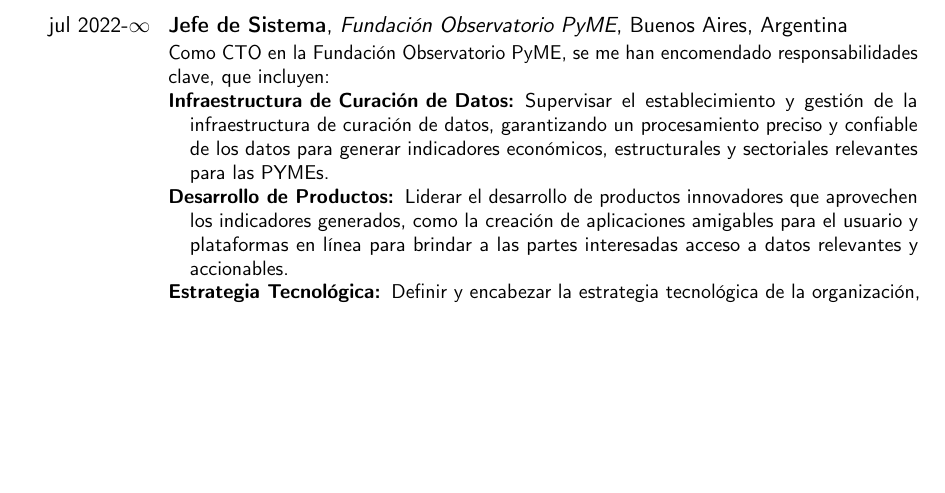
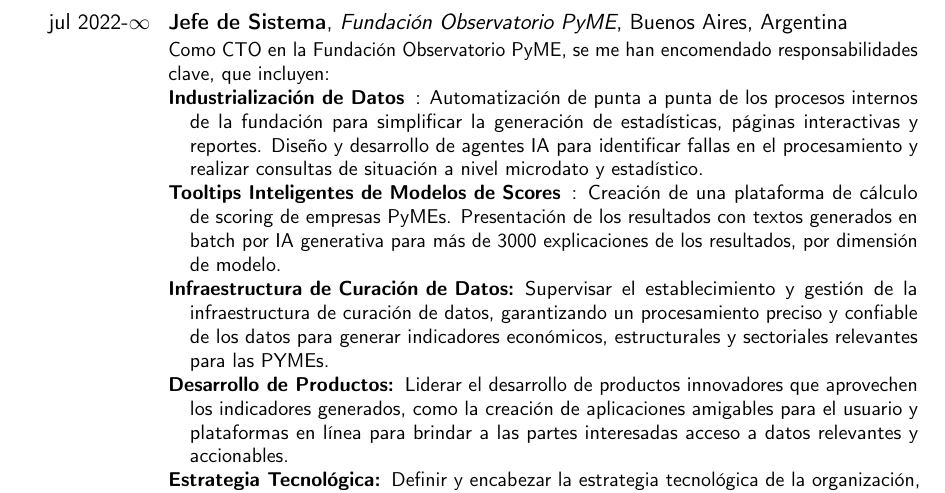
Before and after one commit to csrocha/resume, a LaTeX CV (cv.tex, which reads sec_profesionales.tex): part of page 2 of 9 before the commit and part of page 3 of 10 after it, cut so that both start at the same text, the shorter picture padded with empty space. Compiled offline with pdfLaTeX.

Commit message:
Agregué industrialización de datos y tooltips inteligentes.

```diff
--- a/sec_profesionales.tex
+++ b/sec_profesionales.tex
@@ -7,6 +7,8 @@
 	{}
 	{Como CTO en la Fundación Observatorio PyME, se me han encomendado responsabilidades clave, que incluyen:
 	\begin{description}
+		\item[Industrialización de Datos]: Automatización de punta a punta de los procesos internos de la fundación para simplificar la generación de estadísticas, páginas interactivas y reportes. Diseño y desarrollo de agentes IA para identificar fallas en el procesamiento y realizar consultas de situación a nivel microdato y estadístico.
+		\item[Tooltips Inteligentes de Modelos de Scores]: Creación de una plataforma de cálculo de scoring de empresas PyMEs. Presentación de los resultados con textos generados en batch por IA generativa para más de 3000 explicaciones de los resultados, por dimensión de modelo.
 		\item[Infraestructura de Curación de Datos:] Supervisar el establecimiento y gestión de la infraestructura de curación de datos, garantizando un procesamiento preciso y confiable de los datos para generar indicadores económicos, estructurales y sectoriales relevantes para las PYMEs.
 		\item[Desarrollo de Productos:] Liderar el desarrollo de productos innovadores que aprovechen los indicadores generados, como la creación de aplicaciones amigables para el usuario y plataformas en línea para brindar a las partes interesadas acceso a datos relevantes y accionables.
 		\item[Estrategia Tecnológica:] Definir y encabezar la estrategia tecnológica de la organización, explorar y adoptar tecnologías de vanguardia, implementar sistemas de software e identificar oportunidades para mejorar la eficiencia y productividad.
```
